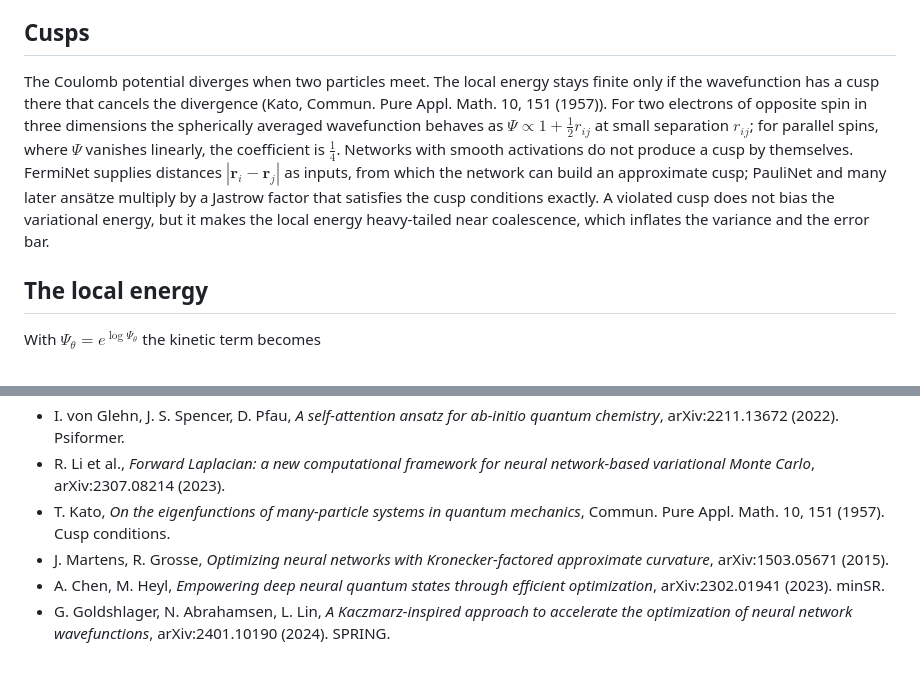
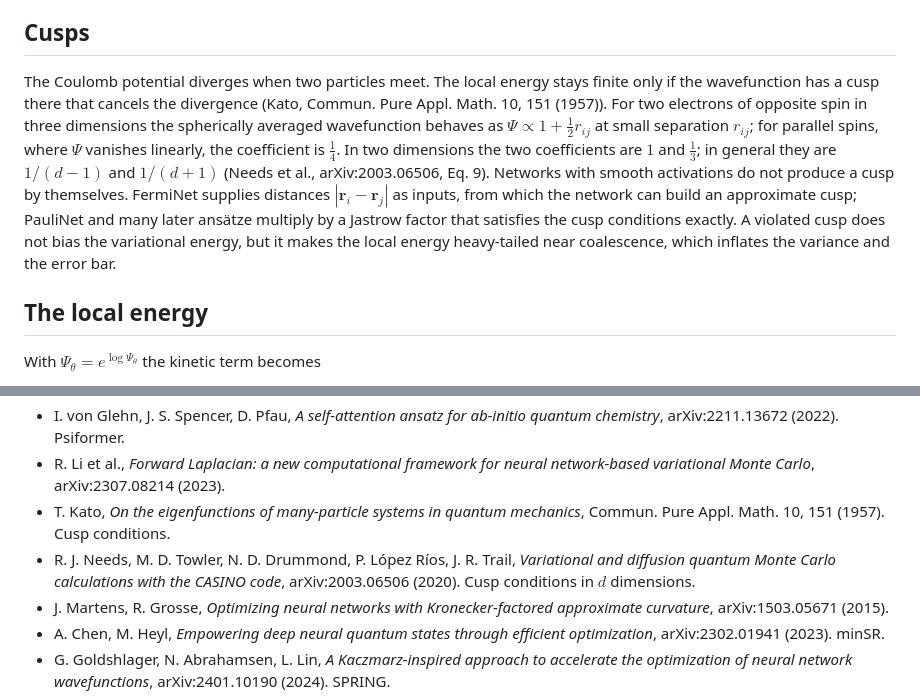
Before and after one commit to ketworks-org/ketworks, a Markdown page: wiki/continuous-space.md, 2 parts joined by grey strips. Drawn GitHub-style; blank space fills up the shorter version.

Commit message:
Continuous space: cusp coefficients in two dimensions
Co-Authored-By: Claude Opus 5.5 <noreply@anthropic.com>
Claude-Session: https://claude.ai/code/session_01HT9diGCHcTxKZHiZQPzSDo

```diff
--- a/wiki/continuous-space.md
+++ b/wiki/continuous-space.md
@@ -37,7 +37,7 @@ The determinant fixes the cost: $O(N^3)$ per evaluation, and every orbital chang
 
 ## Cusps
 
-The Coulomb potential diverges when two particles meet. The local energy stays finite only if the wavefunction has a cusp there that cancels the divergence (Kato, Commun. Pure Appl. Math. 10, 151 (1957)). For two electrons of opposite spin in three dimensions the spherically averaged wavefunction behaves as $\Psi\propto1+\tfrac12 r_{ij}$ at small separation $r_{ij}$; for parallel spins, where $\Psi$ vanishes linearly, the coefficient is $\tfrac14$. Networks with smooth activations do not produce a cusp by themselves. FermiNet supplies distances $|\mathbf r_i-\mathbf r_j|$ as inputs, from which the network can build an approximate cusp; PauliNet and many later ansätze multiply by a Jastrow factor that satisfies the cusp conditions exactly. A violated cusp does not bias the variational energy, but it makes the local energy heavy-tailed near coalescence, which inflates the variance and the error bar.
+The Coulomb potential diverges when two particles meet. The local energy stays finite only if the wavefunction has a cusp there that cancels the divergence (Kato, Commun. Pure Appl. Math. 10, 151 (1957)). For two electrons of opposite spin in three dimensions the spherically averaged wavefunction behaves as $\Psi\propto1+\tfrac12 r_{ij}$ at small separation $r_{ij}$; for parallel spins, where $\Psi$ vanishes linearly, the coefficient is $\tfrac14$. In two dimensions the two coefficients are $1$ and $\tfrac13$; in general they are $1/(d-1)$ and $1/(d+1)$ (Needs et al., arXiv:2003.06506, Eq. 9). Networks with smooth activations do not produce a cusp by themselves. FermiNet supplies distances $|\mathbf r_i-\mathbf r_j|$ as inputs, from which the network can build an approximate cusp; PauliNet and many later ansätze multiply by a Jastrow factor that satisfies the cusp conditions exactly. A violated cusp does not bias the variational energy, but it makes the local energy heavy-tailed near coalescence, which inflates the variance and the error bar.
 
 ## The local energy
 
@@ -88,6 +88,7 @@ Neural states in continuous space are also used for ultracold Fermi gases (Kim e
 - I. von Glehn, J. S. Spencer, D. Pfau, *A self-attention ansatz for ab-initio quantum chemistry*, arXiv:2211.13672 (2022). Psiformer.
 - R. Li et al., *Forward Laplacian: a new computational framework for neural network-based variational Monte Carlo*, arXiv:2307.08214 (2023).
 - T. Kato, *On the eigenfunctions of many-particle systems in quantum mechanics*, Commun. Pure Appl. Math. 10, 151 (1957). Cusp conditions.
+- R. J. Needs, M. D. Towler, N. D. Drummond, P. López Ríos, J. R. Trail, *Variational and diffusion quantum Monte Carlo calculations with the CASINO code*, arXiv:2003.06506 (2020). Cusp conditions in $d$ dimensions.
 - J. Martens, R. Grosse, *Optimizing neural networks with Kronecker-factored approximate curvature*, arXiv:1503.05671 (2015).
 - A. Chen, M. Heyl, *Empowering deep neural quantum states through efficient optimization*, arXiv:2302.01941 (2023). minSR.
 - G. Goldshlager, N. Abrahamsen, L. Lin, *A Kaczmarz-inspired approach to accelerate the optimization of neural network wavefunctions*, arXiv:2401.10190 (2024). SPRING.
```
